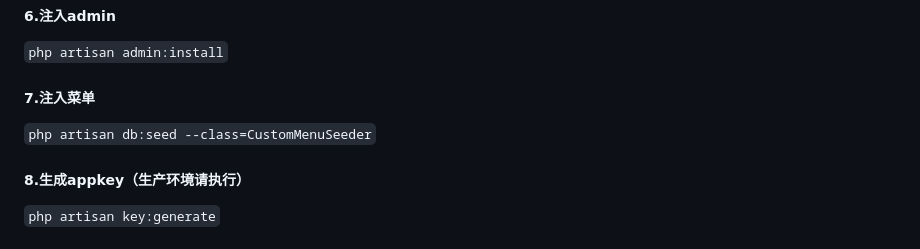
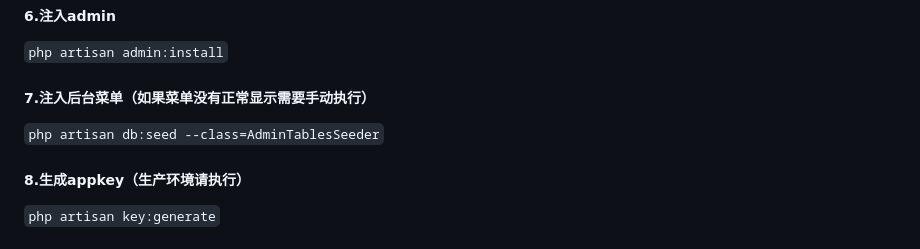
Before and after one commit to Textloding/Laravel8.x, a Markdown page: README.md, the part around the change. Drawn GitHub-style.

Commit message:
修改注入菜单说明

```diff
--- a/README.md
+++ b/README.md
@@ -22,8 +22,8 @@
 `php artisan admin:publish`
 ##### 6.注入admin <br  />
 `php artisan admin:install`
-##### 7.注入菜单 <br  />
-`php artisan db:seed --class=CustomMenuSeeder`
+##### 7.注入后台菜单（如果菜单没有正常显示需要手动执行） <br  />
+`php artisan db:seed --class=AdminTablesSeeder`
 ##### 8.生成appkey（生产环境请执行） <br  />
 `php artisan key:generate`
 ##### 9.生成jwt-secret（生产环境请执行） <br  />
```
